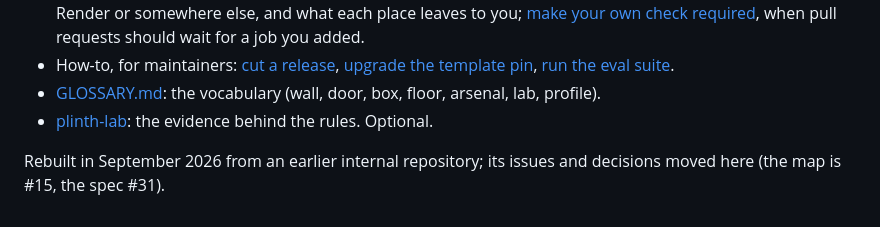
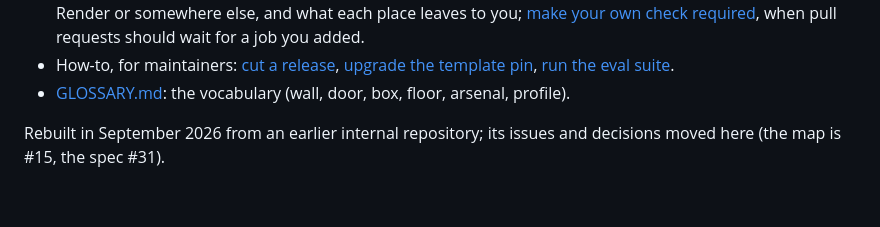
Before and after one commit to coolbress/plinth, a Markdown page: README.md, the part around the change. Drawn GitHub-style.

```diff
--- a/README.md
+++ b/README.md
@@ -224,8 +224,7 @@ The [CHANGELOG](CHANGELOG.md) lists what each version adds.
 - How-to, for maintainers: [cut a release](docs/how-to/cut-a-release.md),
   [upgrade the template pin](docs/how-to/upgrade-the-template-pin.md),
   [run the eval suite](docs/how-to/run-the-eval-suite.md).
-- [GLOSSARY.md](GLOSSARY.md): the vocabulary (wall, door, box, floor, arsenal, lab, profile).
-- [plinth-lab](https://github.com/coolbress/plinth-lab): the evidence behind the rules. Optional.
+- [GLOSSARY.md](GLOSSARY.md): the vocabulary (wall, door, box, floor, arsenal, profile).
 
 Rebuilt in September 2026 from an earlier internal repository; its issues and
 decisions moved here (the map is #15, the spec #31).
```
Also changed, not shown: GLOSSARY.md (+1 -4 lines).
